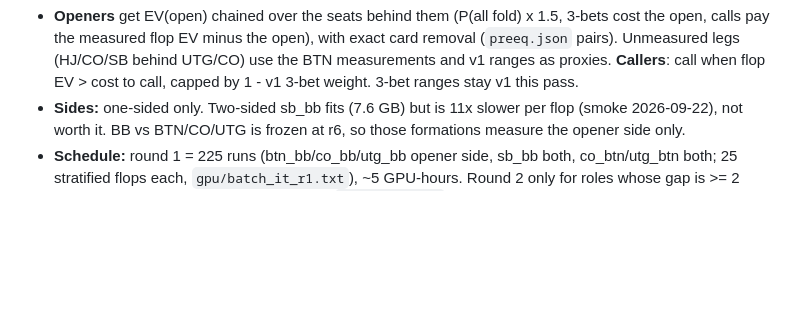
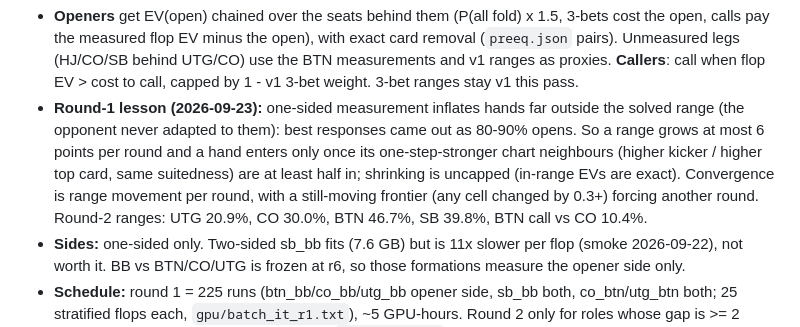
Before and after one commit to ez-gz/fold, a Markdown page: docs/SPEC.md, the part around the change. Rendered like a GitHub page; blank space fills up the shorter version.

Commit message:
SPEC 13.7: round-1 lesson (growth budget, adjacency rule)
Co-Authored-By: Claude Fable 5.1 <noreply@anthropic.com>
Claude-Session: https://claude.ai/code/session_01VP32gsBkzdPVmqwjKzpxeU

```diff
--- a/docs/SPEC.md
+++ b/docs/SPEC.md
@@ -450,6 +450,12 @@ What runs instead (`preflop/iterate.py`, ranges in `preflop/it/r<k>/<role>.rng`,
   measured flop EV minus the open), with exact card removal (`preeq.json` pairs). Unmeasured legs (HJ/CO/SB behind
   UTG/CO) use the BTN measurements and v1 ranges as proxies. **Callers**: call when flop EV > cost to call, capped by
   1 - v1 3-bet weight. 3-bet ranges stay v1 this pass.
+- **Round-1 lesson (2026-09-23):** one-sided measurement inflates hands far outside the solved range (the opponent
+  never adapted to them): best responses came out as 80-90% opens. So a range grows at most 6 points per round and a
+  hand enters only once its one-step-stronger chart neighbours (higher kicker / higher top card, same suitedness) are
+  at least half in; shrinking is uncapped (in-range EVs are exact). Convergence is range movement per round, with a
+  still-moving frontier (any cell changed by 0.3+) forcing another round. Round-2 ranges: UTG 20.9%, CO 30.0%,
+  BTN 46.7%, SB 39.8%, BTN call vs CO 10.4%.
 - **Sides:** one-sided only. Two-sided sb_bb fits (7.6 GB) but is 11x slower per flop (smoke 2026-09-22), not worth it.
   BB vs BTN/CO/UTG is frozen at r6, so those formations measure the opener side only.
 - **Schedule:** round 1 = 225 runs (btn_bb/co_bb/utg_bb opener side, sb_bb both, co_btn/utg_btn both; 25 stratified
```
